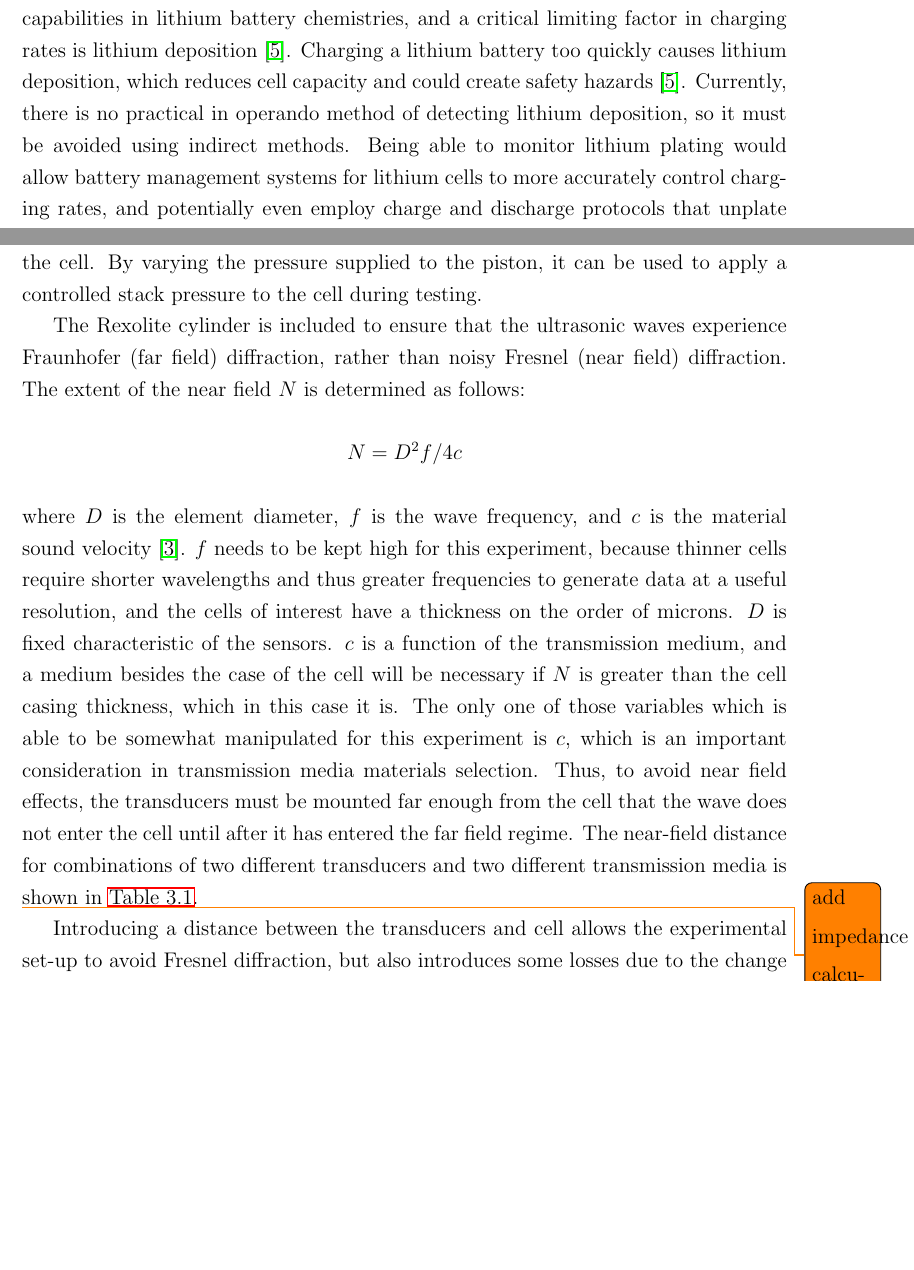
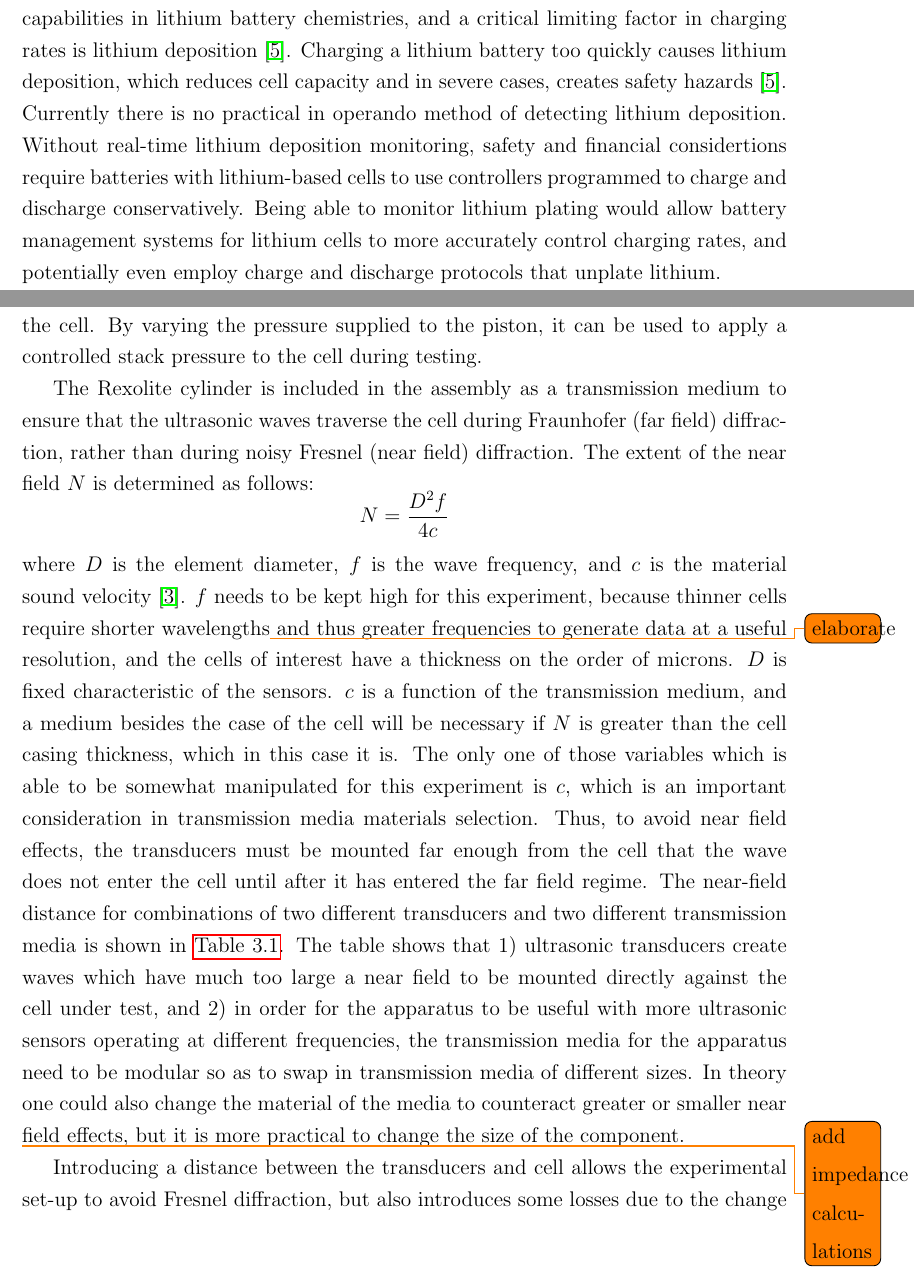
Before and after one commit to katherinedenner/thesis, a LaTeX thesis (Thesis/main.tex, which reads Thesis/apparatus.tex, Thesis/motivation.tex): two parts of pages 6 and 9 of 11, joined at a grey line, cut so that both start at the same text, the shorter picture padded with empty space. Compiled offline with pdfLaTeX.

Commit message:
small changes before finalizing progress report: tightening verbage, elaborating on some sparse portions, removing empty section Sensors

```diff
--- a/Thesis/apparatus.tex
+++ b/Thesis/apparatus.tex
@@ -34,10 +42,10 @@ The basic apparatus is a pair of blocks mounted to a rail. A row of holes is dri
 
 Behind the first set of holes in the block is a second set of narrower holes, for spring-loading the transducers. The springs ensure the transducers are pressed against the face of the transfer medium. The faces of the Rexolite cylinders are turned flat so that the transducer emits and receives waves at an angle perpendicular to the test article. The plate further facilitates keeping everything coaxial. The three parts bolts together using one set of bolts which pass through all three, ensuring a tight, flat fit. This both keeps the transducers perpendicular to the test article and coaxial with each each other, as well as preventing any disruptive air from getting in the path of the ultrasonic waves, allowing unnecessary attenuation to reduce the quality of the data. Aluminum was chosen as the material for the blocks for its durability and machinability. Machinability was important because of the relatively tight tolerances required of these parts. Since the test articles are so thin and the ultrasonic transducers to high-frequency, small differences in actual versus expected transducer position could create insurmountable noise in the readings. The total apparatus has two of these block assemblies. One block is bolted directly to the rail and held stationary during the tests. The other is connected to via threaded rod to a double-acting piston and fixed to a carriage which rides along the rail. The piston is fixed to the rail by a bracket, and extends to push the block along the rail, securing the cell. By varying the pressure supplied to the piston, it can be used to apply a controlled stack pressure to the cell during testing.
 
-The Rexolite cylinder is included to ensure that the ultrasonic waves experience Fraunhofer (far field) diffraction, rather than noisy Fresnel (near field) diffraction. The extent of the near field $N$ is determined as follows:
-$$ N = D^2 f / 4c $$
+The Rexolite cylinder is included in the assembly as a transmission medium to ensure that the ultrasonic waves traverse the cell during Fraunhofer (far field) diffraction, rather than during noisy Fresnel (near field) diffraction. The extent of the near field $N$ is determined as follows:
+$$ N = \frac{D^2 f} {4c} $$
 where $D$ is the element diameter, $f$ is the wave frequency, and $c$ is the material sound velocity \cite{OLYMPUS}.
-$f$ needs to be kept high for this experiment, because thinner cells require shorter wavelengths and thus greater frequencies to generate data at a useful resolution, and the cells of interest have a thickness on the order of microns. $D$ is fixed characteristic of the sensors. $c$ is a function of the transmission medium, and a medium besides the case of the cell will be necessary if $N$ is greater than the cell casing thickness, which in this case it is. The only one of those variables which is able to be somewhat manipulated for this experiment is $c$, which is an important consideration in transmission media materials selection. Thus, to avoid near field effects, the transducers must be mounted far enough from the cell that the wave does not enter the cell until after it has entered the far field regime. The near-field distance for combinations of two different transducers and two different transmission media is shown in \autoref{tab:nearfield}.
+$f$ needs to be kept high for this experiment, because thinner cells require shorter wavelengths\todo{elaborate} and thus greater frequencies to generate data at a useful resolution, and the cells of interest have a thickness on the order of microns. $D$ is fixed characteristic of the sensors. $c$ is a function of the transmission medium, and a medium besides the case of the cell will be necessary if $N$ is greater than the cell casing thickness, which in this case it is. The only one of those variables which is able to be somewhat manipulated for this experiment is $c$, which is an important consideration in transmission media materials selection. Thus, to avoid near field effects, the transducers must be mounted far enough from the cell that the wave does not enter the cell until after it has entered the far field regime. The near-field distance for combinations of two different transducers and two different transmission media is shown in \autoref{tab:nearfield}. The table shows that 1) ultrasonic transducers create waves which have much too large a near field to be mounted directly against the cell under test, and 2) in order for the apparatus to be useful with more ultrasonic sensors operating at different frequencies, the transmission media for the apparatus need to be modular so as to swap in transmission media of different sizes. In theory one could also change the material of the media to counteract greater or smaller near field effects, but it is more practical to change the size of the component.
 
 \begin{table}[]
     \centering
--- a/Thesis/motivation.tex
+++ b/Thesis/motivation.tex
@@ -1,4 +1,4 @@
 \section{Motivation}
-Increasing demand for electric vehicles is pushing the need for extreme fast charge capabilities in lithium battery chemistries, and a critical limiting factor in charging rates is lithium deposition \cite{XFC}. Charging a lithium battery too quickly causes lithium deposition, which reduces cell capacity and could create safety hazards \cite{XFC}. Currently, there is no practical in operando method of detecting lithium deposition, so it must be avoided using indirect methods. Being able to monitor lithium plating would allow battery management systems for lithium cells to more accurately control charging rates, and potentially even employ charge and discharge protocols that unplate lithium.
+Increasing demand for electric vehicles is pushing the need for extreme fast charge capabilities in lithium battery chemistries, and a critical limiting factor in charging rates is lithium deposition \cite{XFC}. Charging a lithium battery too quickly causes lithium deposition, which reduces cell capacity and in severe cases, creates safety hazards \cite{XFC}. Currently there is no practical in operando method of detecting lithium deposition. Without real-time lithium deposition monitoring, safety and financial considertions require batteries with lithium-based cells to use controllers programmed to charge and discharge conservatively. Being able to monitor lithium plating would allow battery management systems for lithium cells to more accurately control charging rates, and potentially even employ charge and discharge protocols that unplate lithium.
 
 The objective of this thesis is to use ultrasonic methods to demonstrate the feasibility of detecting the deposition of lithium and determining changes in the state of charge and state of health of single layer, high-rate lithium ion cells.
```
Also changed, not shown: Thesis/progressreport.tex (+1 -1 lines), Thesis/apparatus.tex (15 more changed lines).
